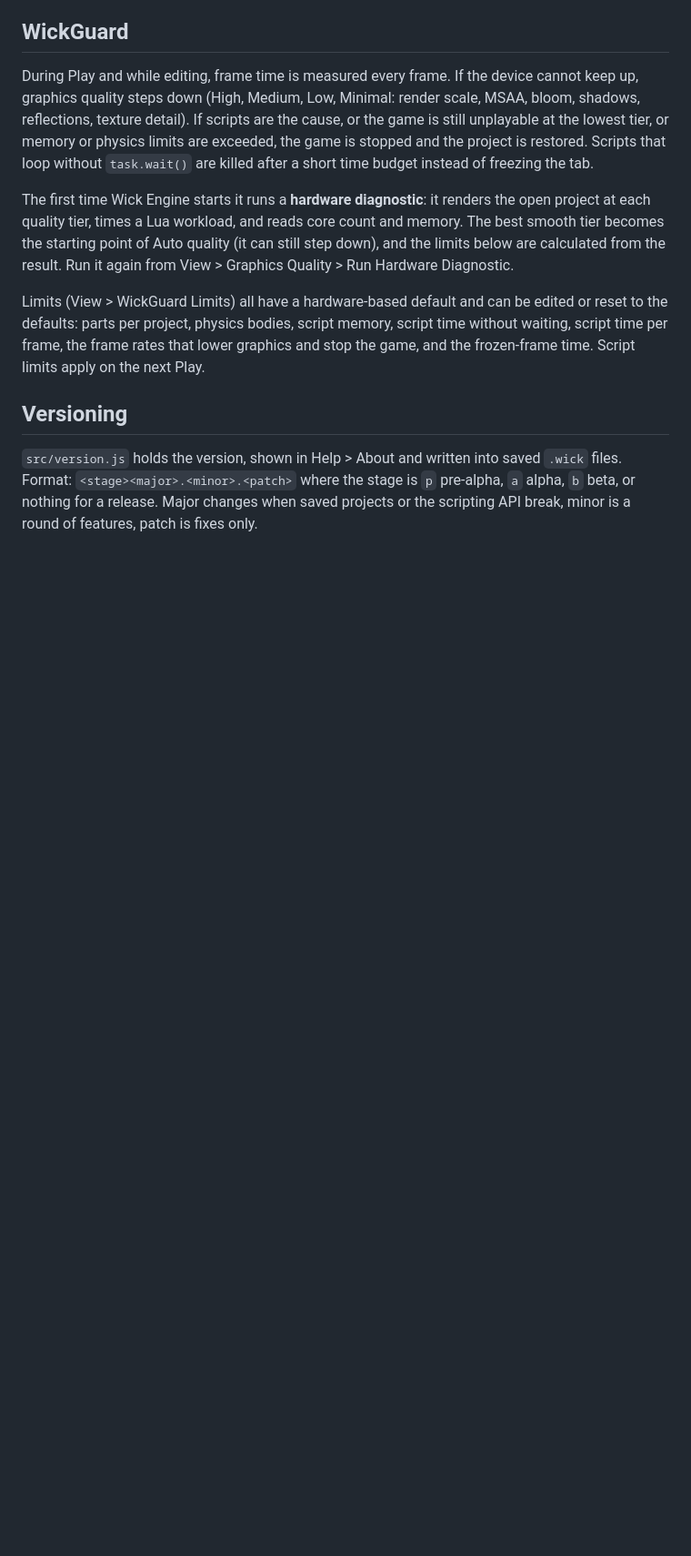
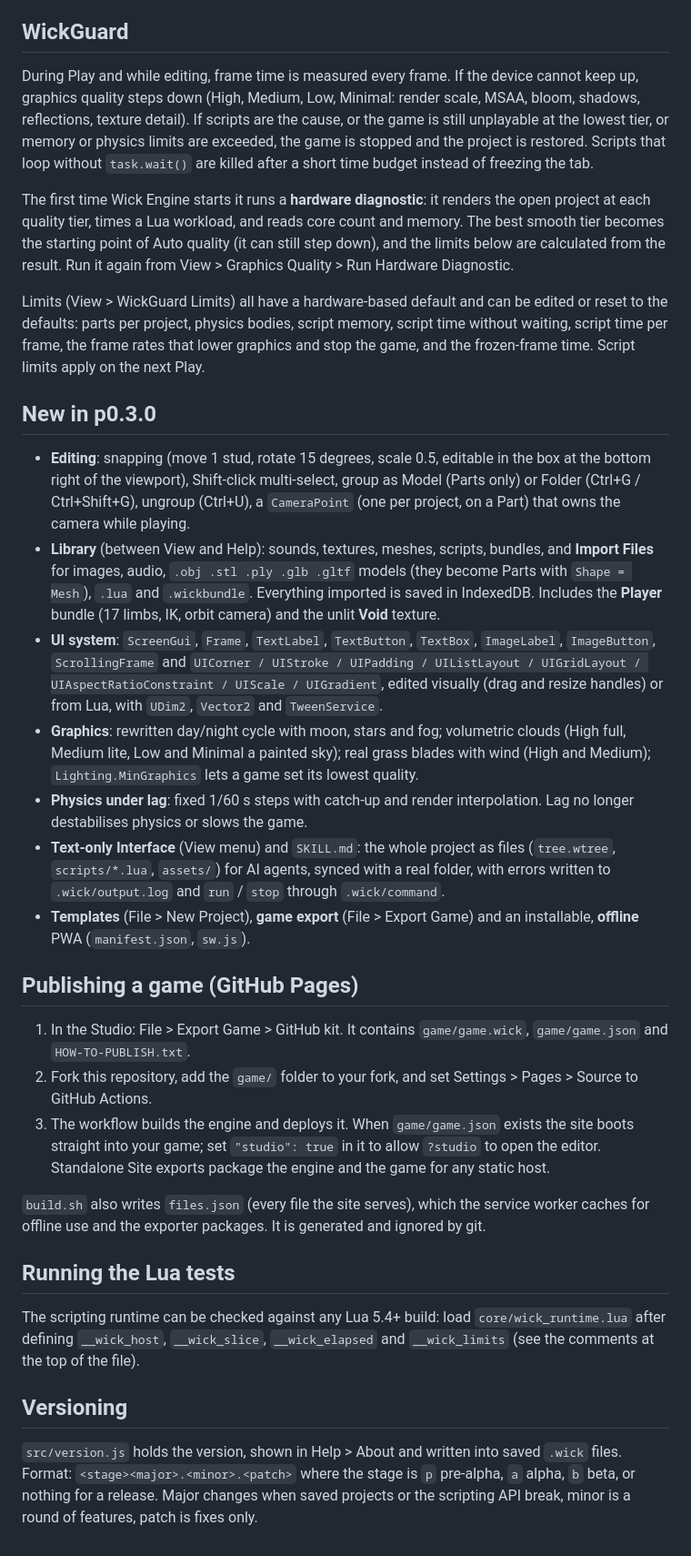
Before and after one commit to studioswick/wick-engine, a Markdown page: README.md, the part around one of its changes. Shown at 91% size. GitHub-like rendering; blank space fills up the shorter version.

```diff
--- a/README.md
+++ b/README.md
@@ -99,6 +102,40 @@ Limits (View > WickGuard Limits) all have a hardware-based default and can be ed
 parts per project, physics bodies, script memory, script time without waiting, script time per frame, the frame
 rates that lower graphics and stop the game, and the frozen-frame time. Script limits apply on the next Play.
 
+## New in p0.3.0
+
+- **Editing**: snapping (move 1 stud, rotate 15 degrees, scale 0.5, editable in the box at the bottom right of the viewport),
+  Shift-click multi-select, group as Model (Parts only) or Folder (Ctrl+G / Ctrl+Shift+G), ungroup (Ctrl+U), a
+  `CameraPoint` (one per project, on a Part) that owns the camera while playing.
+- **Library** (between View and Help): sounds, textures, meshes, scripts, bundles, and **Import Files** for images, audio,
+  `.obj .stl .ply .glb .gltf` models (they become Parts with `Shape = Mesh`), `.lua` and `.wickbundle`. Everything imported
+  is saved in IndexedDB. Includes the **Player** bundle (17 limbs, IK, orbit camera) and the unlit **Void** texture.
+- **UI system**: `ScreenGui`, `Frame`, `TextLabel`, `TextButton`, `TextBox`, `ImageLabel`, `ImageButton`, `ScrollingFrame` and
+  `UICorner / UIStroke / UIPadding / UIListLayout / UIGridLayout / UIAspectRatioConstraint / UIScale / UIGradient`, edited visually
+  (drag and resize handles) or from Lua, with `UDim2`, `Vector2` and `TweenService`.
+- **Graphics**: rewritten day/night cycle with moon, stars and fog; volumetric clouds (High full, Medium lite, Low and Minimal a
+  painted sky); real grass blades with wind (High and Medium); `Lighting.MinGraphics` lets a game set its lowest quality.
+- **Physics under lag**: fixed 1/60 s steps with catch-up and render interpolation. Lag no longer destabilises physics or slows the game.
+- **Text-only Interface** (View menu) and `SKILL.md`: the whole project as files (`tree.wtree`, `scripts/*.lua`, `assets/`) for AI
+  agents, synced with a real folder, with errors written to `.wick/output.log` and `run` / `stop` through `.wick/command`.
+- **Templates** (File > New Project), **game export** (File > Export Game) and an installable, **offline** PWA (`manifest.json`, `sw.js`).
+
+## Publishing a game (GitHub Pages)
+
+1. In the Studio: File > Export Game > GitHub kit. It contains `game/game.wick`, `game/game.json` and `HOW-TO-PUBLISH.txt`.
+2. Fork this repository, add the `game/` folder to your fork, and set Settings > Pages > Source to GitHub Actions.
+3. The workflow builds the engine and deploys it. When `game/game.json` exists the site boots straight into your game; set
+   `"studio": true` in it to allow `?studio` to open the editor. Standalone Site exports package the engine and the game for any
+   static host.
+
+`build.sh` also writes `files.json` (every file the site serves), which the service worker caches for offline use and the
+exporter packages. It is generated and ignored by git.
+
+## Running the Lua tests
+
+The scripting runtime can be checked against any Lua 5.4+ build: load `core/wick_runtime.lua` after defining `__wick_host`,
+`__wick_slice`, `__wick_elapsed` and `__wick_limits` (see the comments at the top of the file).
+
 ## Versioning
 
 `src/version.js` holds the version, shown in Help > About and written into saved `.wick` files. Format:
```
Also changed, not shown: other parts of README.md (+8 -5 lines).
